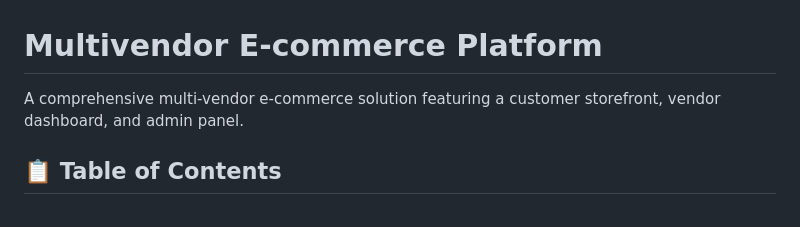
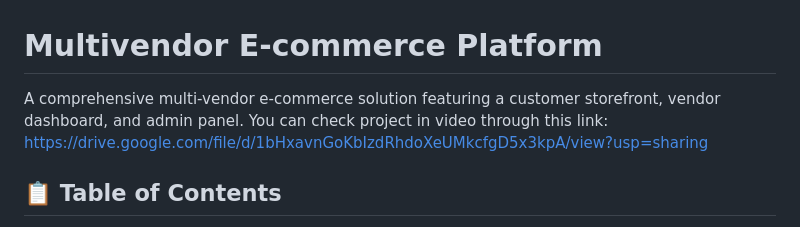
Before and after one commit to shoaib420420/ApexcifyTechnologysTask1, a Markdown page: README.md, the part around the change. GitHub-like rendering.

```diff
--- a/README.md
+++ b/README.md
@@ -1,6 +1,6 @@
 # Multivendor E-commerce Platform
 
-A comprehensive multi-vendor e-commerce solution featuring a customer storefront, vendor dashboard, and admin panel.
+A comprehensive multi-vendor e-commerce solution featuring a customer storefront, vendor dashboard, and admin panel. You can check project in video through this link: https://drive.google.com/file/d/1bHxavnGoKbIzdRhdoXeUMkcfgD5x3kpA/view?usp=sharing
 
 ## 📋 Table of Contents
 - [Project Overview](#project-overview)
```
